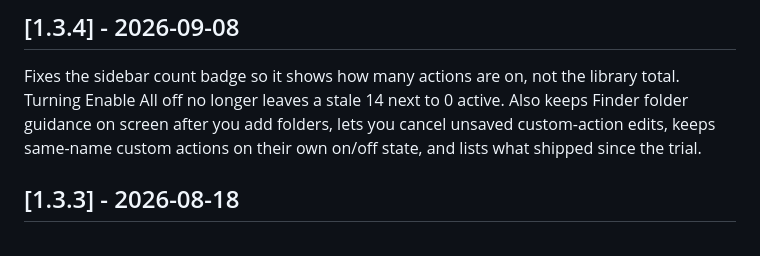
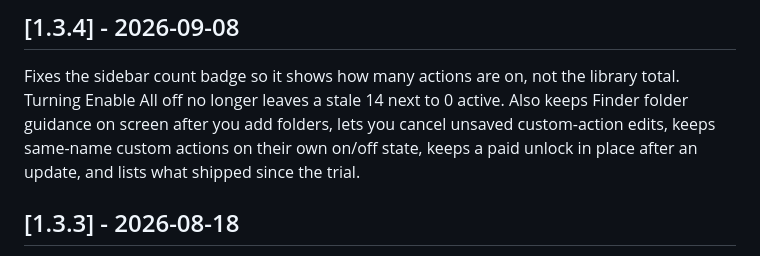
Before and after one commit to sane-apps/SaneClick, a Markdown page: CHANGELOG.md, the part around the change. Rendered like a GitHub page.

Commit message:
Note that 1.3.4 keeps paid unlocks after updates.

```diff
--- a/CHANGELOG.md
+++ b/CHANGELOG.md
@@ -10,8 +10,8 @@ Fixes the sidebar count badge so it shows how many actions are on, not
 the library total. Turning Enable All off no longer leaves a stale 14
 next to 0 active. Also keeps Finder folder guidance on screen after you
 add folders, lets you cancel unsaved custom-action edits, keeps same-name
-custom actions on their own on/off state, and lists what shipped since
-the trial.
+custom actions on their own on/off state, keeps a paid unlock in place
+after an update, and lists what shipped since the trial.
 
 ## [1.3.3] - 2026-08-18
 
```
